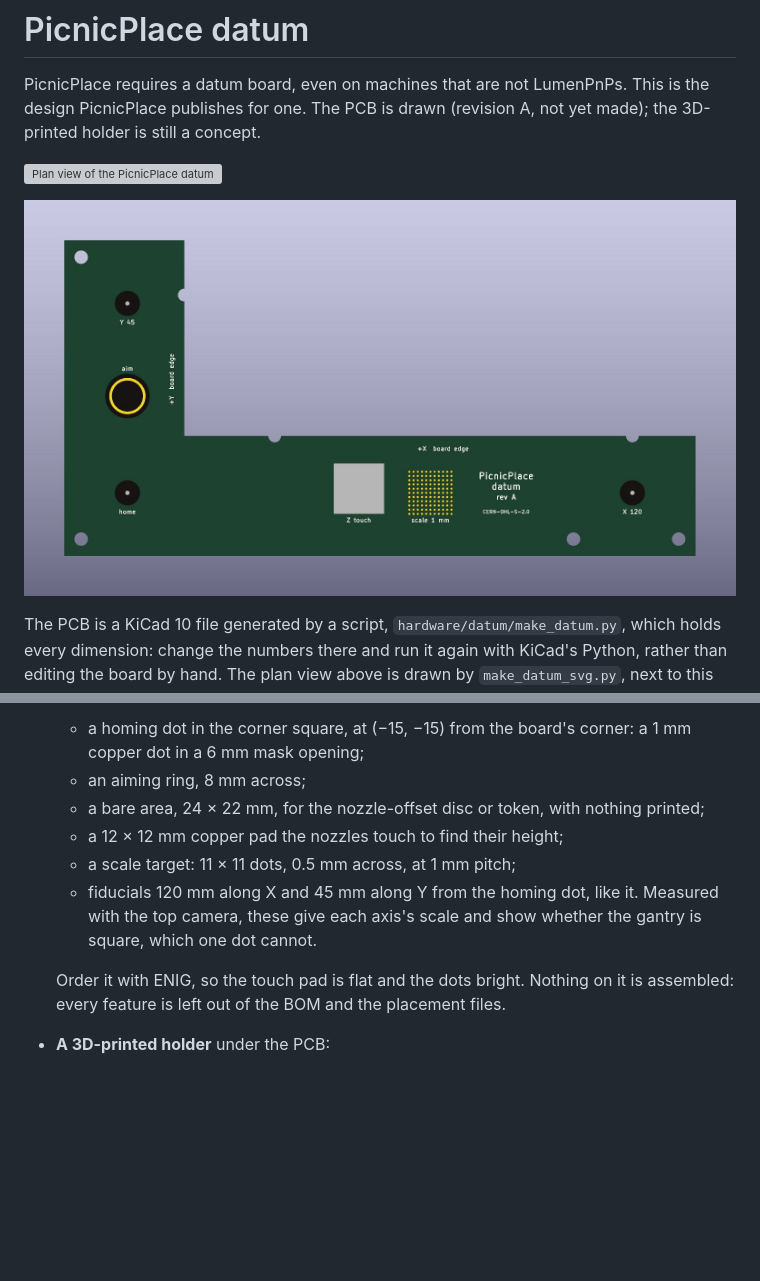
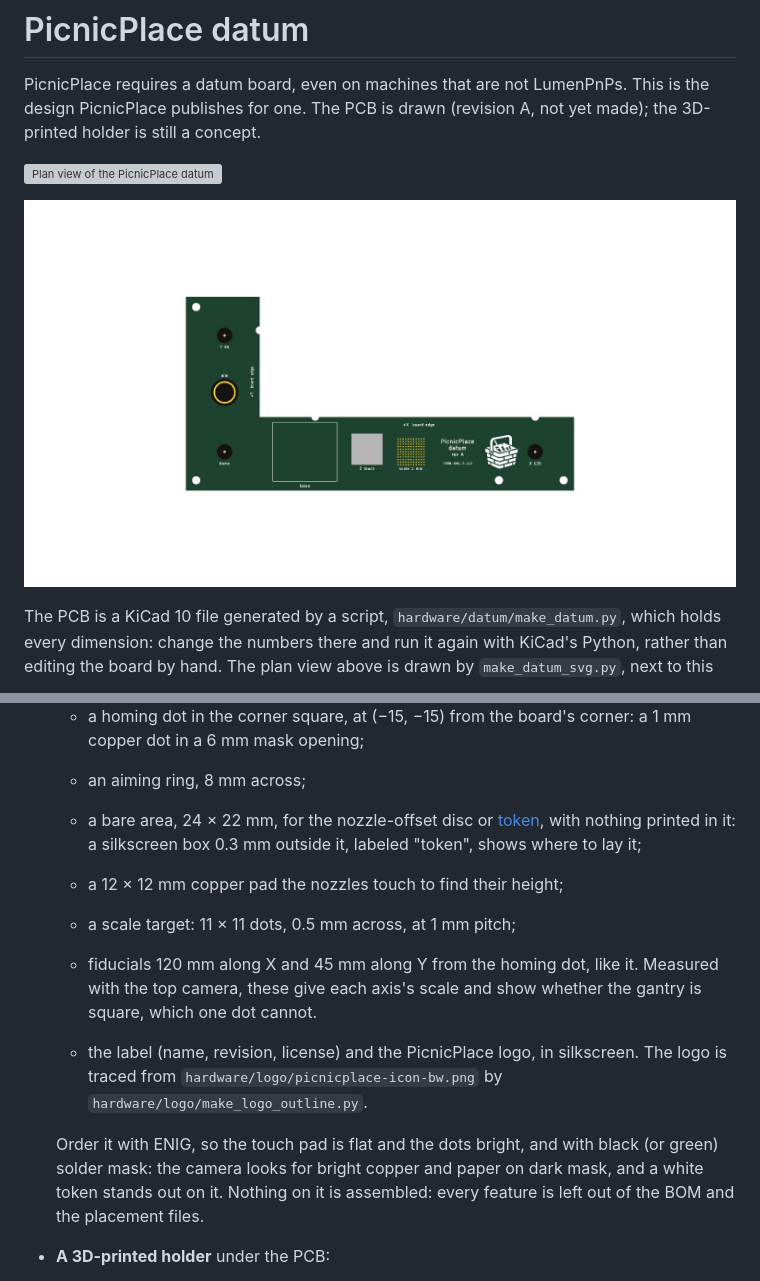
Before and after one commit to mfarver/picnicplace, a Markdown page: docs/hardware/picnicplace-datum.md, 2 parts joined by grey strips. Drawn GitHub-style; pictures changed too: docs/images/datum-board.jpg; blank space fills up the shorter version; grey boxes are pictures that could not be loaded.

```diff
--- a/docs/hardware/picnicplace-datum.md
+++ b/docs/hardware/picnicplace-datum.md
@@ -37,14 +37,22 @@ LumenPnP board holders, or later vacuum standoffs, support the other sides.
   - a homing dot in the corner square, at (−15, −15) from the board's corner: a 1 mm
     copper dot in a 6 mm mask opening;
   - an aiming ring, 8 mm across;
-  - a bare area, 24 × 22 mm, for the nozzle-offset disc or token, with nothing printed;
+  - a bare area, 24 × 22 mm, for the nozzle-offset disc or
+    [token](calibration-token.md), with nothing printed in it: a silkscreen box 0.3 mm
+    outside it, labeled "token", shows where to lay it;
   - a 12 × 12 mm copper pad the nozzles touch to find their height;
   - a scale target: 11 × 11 dots, 0.5 mm across, at 1 mm pitch;
   - fiducials 120 mm along X and 45 mm along Y from the homing dot, like it. Measured
     with the top camera, these give each axis's scale and show whether the gantry is
     square, which one dot cannot.
 
-  Order it with ENIG, so the touch pad is flat and the dots bright. Nothing on it is
+  - the label (name, revision, license) and the PicnicPlace logo, in silkscreen. The
+    logo is traced from `hardware/logo/picnicplace-icon-bw.png` by
+    `hardware/logo/make_logo_outline.py`.
+
+  Order it with ENIG, so the touch pad is flat and the dots bright, and with black (or
+  green) solder mask: the camera looks for bright copper and paper on dark mask, and a
+  white token stands out on it. Nothing on it is
   assembled: every feature is left out of the BOM and the placement files.
 - **A 3D-printed holder** under the PCB:
   - It extends 4 mm beyond the PCB, with a 10 mm ledge under the board's edges.
```
Also changed, not shown: docs/hardware/calibration-token.md (added, +68 -0 lines), hardware/README.md (+8 -0 lines), docs/images/calibration-token-panel.jpg (added), 13 other files.
